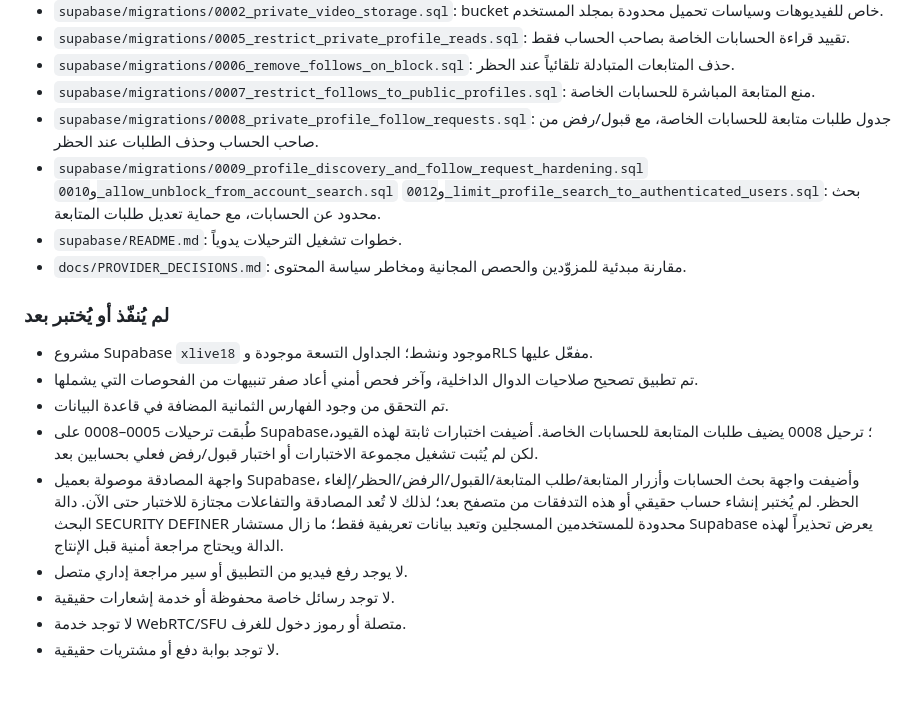
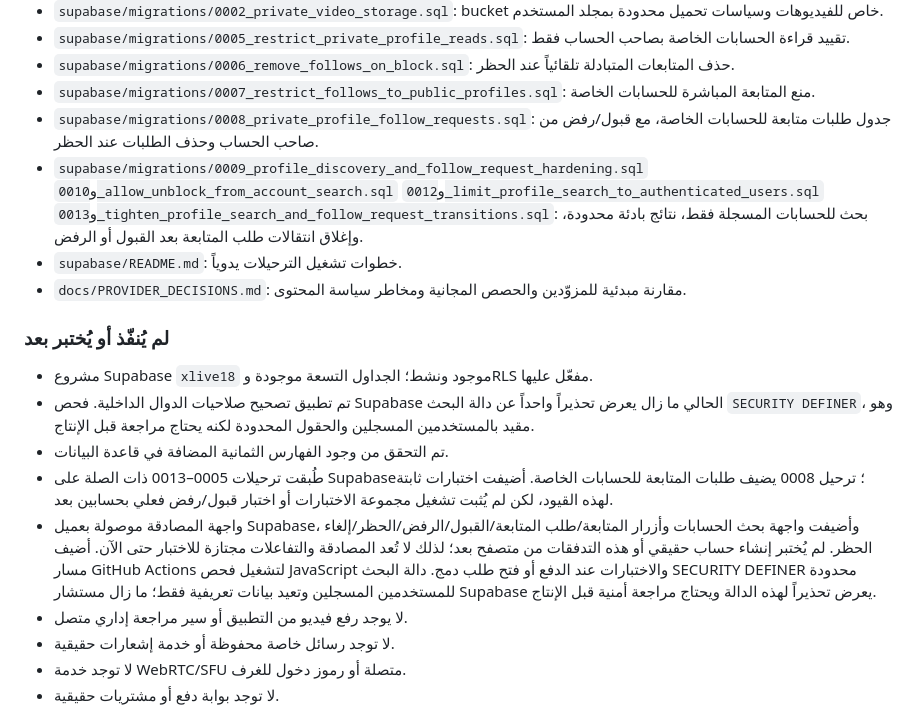
Before and after one commit to xlive18official/xlive18, a Markdown page: docs/ROADMAP.md, the part around the change. Rendered like a GitHub page; blank space fills up the shorter version.

Commit message:
Update roadmap with migrations, CI, and current security warning

```diff
--- a/docs/ROADMAP.md
+++ b/docs/ROADMAP.md
@@ -23,16 +23,16 @@
 - `supabase/migrations/0006_remove_follows_on_block.sql`: حذف المتابعات المتبادلة تلقائياً عند الحظر.
 - `supabase/migrations/0007_restrict_follows_to_public_profiles.sql`: منع المتابعة المباشرة للحسابات الخاصة.
 - `supabase/migrations/0008_private_profile_follow_requests.sql`: جدول طلبات متابعة للحسابات الخاصة، مع قبول/رفض من صاحب الحساب وحذف الطلبات عند الحظر.
-- `supabase/migrations/0009_profile_discovery_and_follow_request_hardening.sql` و`0010_allow_unblock_from_account_search.sql` و`0012_limit_profile_search_to_authenticated_users.sql`: بحث محدود عن الحسابات، مع حماية تعديل طلبات المتابعة.
+- `supabase/migrations/0009_profile_discovery_and_follow_request_hardening.sql` و`0010_allow_unblock_from_account_search.sql` و`0012_limit_profile_search_to_authenticated_users.sql` و`0013_tighten_profile_search_and_follow_request_transitions.sql`: بحث للحسابات المسجلة فقط، نتائج بادئة محدودة، وإغلاق انتقالات طلب المتابعة بعد القبول أو الرفض.
 - `supabase/README.md`: خطوات تشغيل الترحيلات يدوياً.
 - `docs/PROVIDER_DECISIONS.md`: مقارنة مبدئية للمزوّدين والحصص المجانية ومخاطر سياسة المحتوى.
 
 ### لم يُنفّذ أو يُختبر بعد
 - مشروع Supabase `xlive18` موجود ونشط؛ الجداول التسعة موجودة وRLS مفعّل عليها.
-- تم تطبيق تصحيح صلاحيات الدوال الداخلية، وآخر فحص أمني أعاد صفر تنبيهات من الفحوصات التي يشملها.
+- تم تطبيق تصحيح صلاحيات الدوال الداخلية. فحص Supabase الحالي ما زال يعرض تحذيراً واحداً عن دالة البحث `SECURITY DEFINER`، وهو مقيد بالمستخدمين المسجلين والحقول المحدودة لكنه يحتاج مراجعة قبل الإنتاج.
 - تم التحقق من وجود الفهارس الثمانية المضافة في قاعدة البيانات.
-- طُبقت ترحيلات 0005–0008 على Supabase؛ ترحيل 0008 يضيف طلبات المتابعة للحسابات الخاصة. أضيفت اختبارات ثابتة لهذه القيود، لكن لم يُثبت تشغيل مجموعة الاختبارات أو اختبار قبول/رفض فعلي بحسابين بعد.
-- واجهة المصادقة موصولة بعميل Supabase، وأضيفت واجهة بحث الحسابات وأزرار المتابعة/طلب المتابعة/القبول/الرفض/الحظر/إلغاء الحظر. لم يُختبر إنشاء حساب حقيقي أو هذه التدفقات من متصفح بعد؛ لذلك لا تُعد المصادقة والتفاعلات مجتازة للاختبار حتى الآن. دالة البحث SECURITY DEFINER محدودة للمستخدمين المسجلين وتعيد بيانات تعريفية فقط؛ ما زال مستشار Supabase يعرض تحذيراً لهذه الدالة ويحتاج مراجعة أمنية قبل الإنتاج.
+- طُبقت ترحيلات 0005–0013 ذات الصلة على Supabase؛ ترحيل 0008 يضيف طلبات المتابعة للحسابات الخاصة. أضيفت اختبارات ثابتة لهذه القيود، لكن لم يُثبت تشغيل مجموعة الاختبارات أو اختبار قبول/رفض فعلي بحسابين بعد.
+- واجهة المصادقة موصولة بعميل Supabase، وأضيفت واجهة بحث الحسابات وأزرار المتابعة/طلب المتابعة/القبول/الرفض/الحظر/إلغاء الحظر. لم يُختبر إنشاء حساب حقيقي أو هذه التدفقات من متصفح بعد؛ لذلك لا تُعد المصادقة والتفاعلات مجتازة للاختبار حتى الآن. أضيف مسار GitHub Actions لتشغيل فحص JavaScript والاختبارات عند الدفع أو فتح طلب دمج. دالة البحث SECURITY DEFINER محدودة للمستخدمين المسجلين وتعيد بيانات تعريفية فقط؛ ما زال مستشار Supabase يعرض تحذيراً لهذه الدالة ويحتاج مراجعة أمنية قبل الإنتاج.
 - لا يوجد رفع فيديو من التطبيق أو سير مراجعة إداري متصل.
 - لا توجد رسائل خاصة محفوظة أو خدمة إشعارات حقيقية.
 - لا توجد خدمة WebRTC/SFU متصلة أو رموز دخول للغرف.
```
